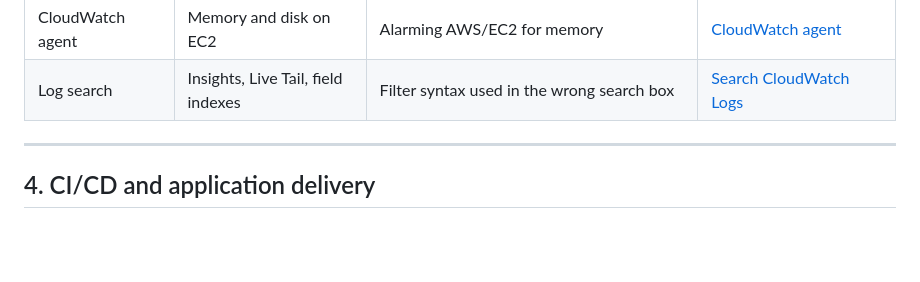
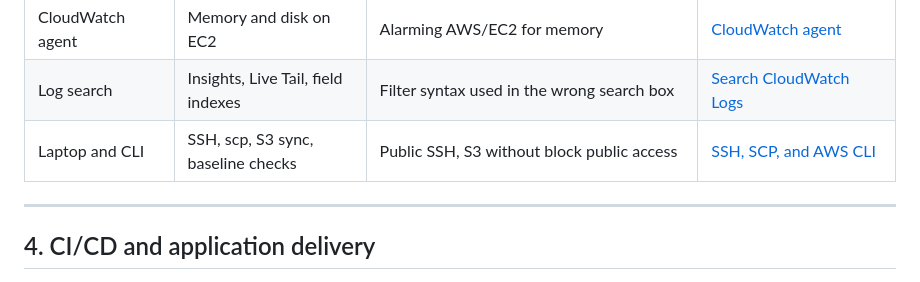
Before and after one commit to girimausam/kubeandcode, a Markdown page: src/content/aws-devops-system-design-checklist.md, the part around the change. Drawn GitHub-style; blank space fills up the shorter version.

```diff
--- a/src/content/aws-devops-system-design-checklist.md
+++ b/src/content/aws-devops-system-design-checklist.md
@@ -64,6 +64,7 @@ Official hub-and-spoke diagram: [AWS Transit Gateway](https://docs.aws.amazon.co
 | AWS Batch | Queues, Fargate or EC2, fair-share | Legacy BEST_FIT, console settings mistaken for resources | [Batch console](./aws-batch-console-guide.md) |
 | CloudWatch agent | Memory and disk on EC2 | Alarming AWS/EC2 for memory | [CloudWatch agent](./cloudwatch-agent-ec2-metrics.md) |
 | Log search | Insights, Live Tail, field indexes | Filter syntax used in the wrong search box | [Search CloudWatch Logs](./cloudwatch-logs-search.md) |
+| Laptop and CLI | SSH, scp, S3 sync, baseline checks | Public SSH, S3 without block public access | [SSH, SCP, and AWS CLI](./aws-linux-ssh-s3-cli.md) |
 
 ---
 
```
Also changed, not shown: src/content/aws-cli-snippets.md (+2 -0 lines), src/content/aws-linux-ssh-s3-cli.md (added, +358 -0 lines).
